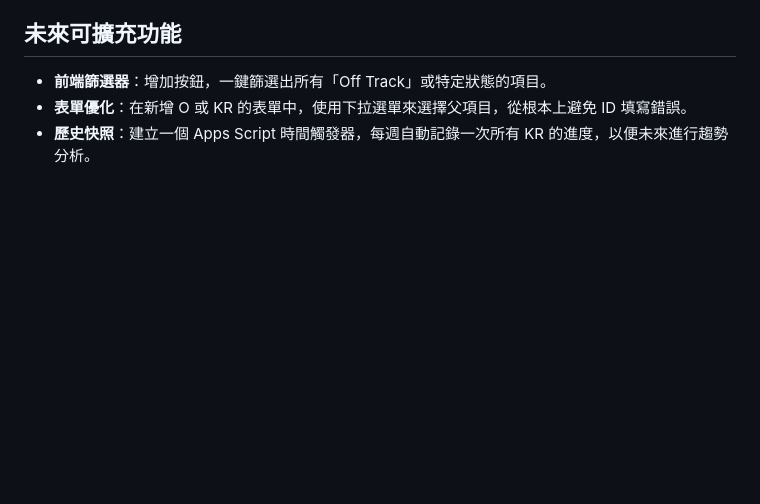
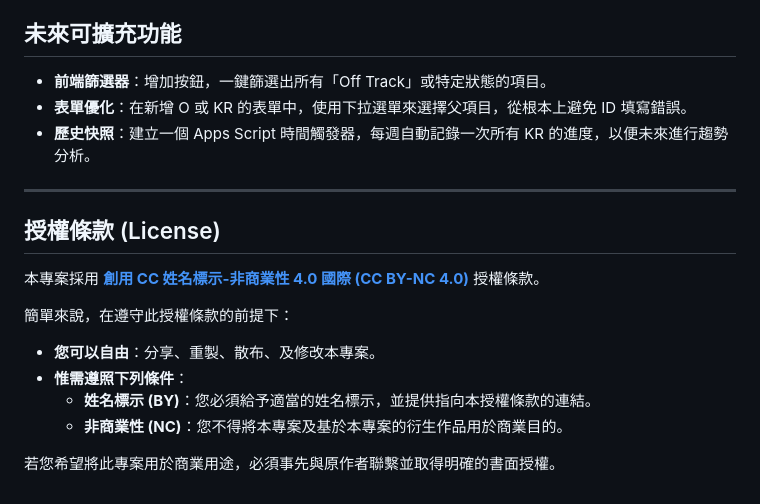
Before and after one commit to chengwesley/OKR-Command-Center, a Markdown page: README.md, the part around the change. Rendered like a GitHub page; blank space fills up the shorter version.

```diff
--- a/README.md
+++ b/README.md
@@ -81,3 +81,18 @@
 - **前端篩選器**：增加按鈕，一鍵篩選出所有「Off Track」或特定狀態的項目。
 - **表單優化**：在新增 O 或 KR 的表單中，使用下拉選單來選擇父項目，從根本上避免 ID 填寫錯誤。
 - **歷史快照**：建立一個 Apps Script 時間觸發器，每週自動記錄一次所有 KR 的進度，以便未來進行趨勢分析。
+
+---
+
+## 授權條款 (License)
+
+本專案採用 **[創用 CC 姓名標示-非商業性 4.0 國際 (CC BY-NC 4.0)](https://creativecommons.org/licenses/by-nc/4.0/deed.zh_TW)** 授權條款。
+
+簡單來說，在遵守此授權條款的前提下：
+
+- **您可以自由**：分享、重製、散布、及修改本專案。
+- **惟需遵照下列條件**：
+  - **姓名標示 (BY)**：您必須給予適當的姓名標示，並提供指向本授權條款的連結。
+  - **非商業性 (NC)**：您不得將本專案及基於本專案的衍生作品用於商業目的。
+
+若您希望將此專案用於商業用途，必須事先與原作者聯繫並取得明確的書面授權。
```
